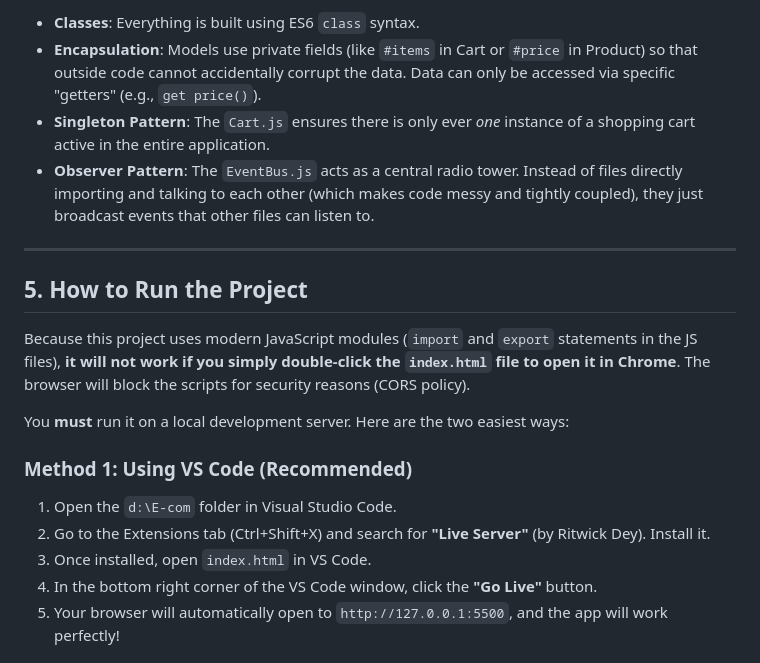
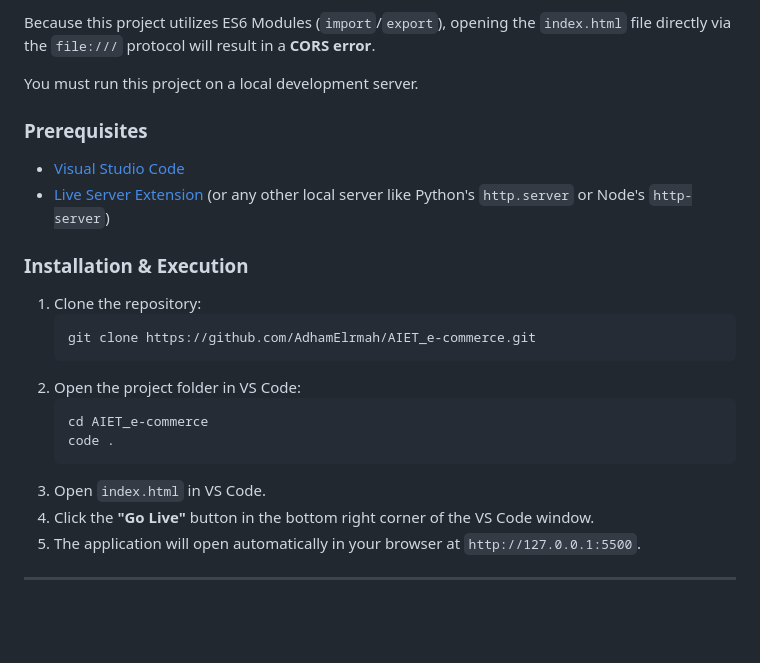
Before and after one commit to AdhamElrmah/AIET_e-commerce, a Markdown page: README.md, the part around one of its changes. GitHub-like rendering; blank space fills up the shorter version.

````diff
--- a/README.md
+++ b/README.md
@@ -56,21 +64,25 @@ Here is a step-by-step example of what happens when a user clicks **"Add to Cart
 
-- **Classes**: Everything is built using ES6 `class` syntax.
-- **Encapsulation**: Models use private fields (like `#items` in Cart or `#price` in Product) so that outside code cannot accidentally corrupt the data. Data can only be accessed via specific "getters" (e.g., `get price()`).
-- **Singleton Pattern**: The `Cart.js` ensures there is only ever *one* instance of a shopping cart active in the entire application.
-- **Observer Pattern**: The `EventBus.js` acts as a central radio tower. Instead of files directly importing and talking to each other (which makes code messy and tightly coupled), they just broadcast events that other files can listen to.
+Because this project utilizes ES6 Modules (`import`/`export`), opening the `index.html` file directly via the `file:///` protocol will result in a **CORS error**.
+
+You must run this project on a local development server.
+
+### Prerequisites
+- [Visual Studio Code](https://code.visualstudio.com/)
+- [Live Server Extension](https://marketplace.visualstudio.com/items?itemName=ritwickdey.LiveServer) (or any other local server like Python's `http.server` or Node's `http-server`)
+
+### Installation & Execution
+
+1. Clone the repository:
+   ```bash
+   git clone https://github.com/AdhamElrmah/AIET_e-commerce.git
+   ```
+2. Open the project folder in VS Code:
+   ```bash
+   cd AIET_e-commerce
+   code .
+   ```
+3. Open `index.html` in VS Code.
+4. Click the **"Go Live"** button in the bottom right corner of the VS Code window.
+5. The application will open automatically in your browser at `http://127.0.0.1:5500`.
 
 ---
-
-## 5. How to Run the Project
-
-Because this project uses modern JavaScript modules (`import` and `export` statements in the JS files), **it will not work if you simply double-click the `index.html` file to open it in Chrome**. The browser will block the scripts for security reasons (CORS policy).
-
-You **must** run it on a local development server. Here are the two easiest ways:
-
-### Method 1: Using VS Code (Recommended)
-1. Open the `d:\E-com` folder in Visual Studio Code.
-2. Go to the Extensions tab (Ctrl+Shift+X) and search for **"Live Server"** (by Ritwick Dey). Install it.
-3. Once installed, open `index.html` in VS Code.
-4. In the bottom right corner of the VS Code window, click the **"Go Live"** button.
-5. Your browser will automatically open to `http://127.0.0.1:5500`, and the app will work perfectly!
-
````
Also changed, not shown: other parts of README.md (+44 -54 lines).
